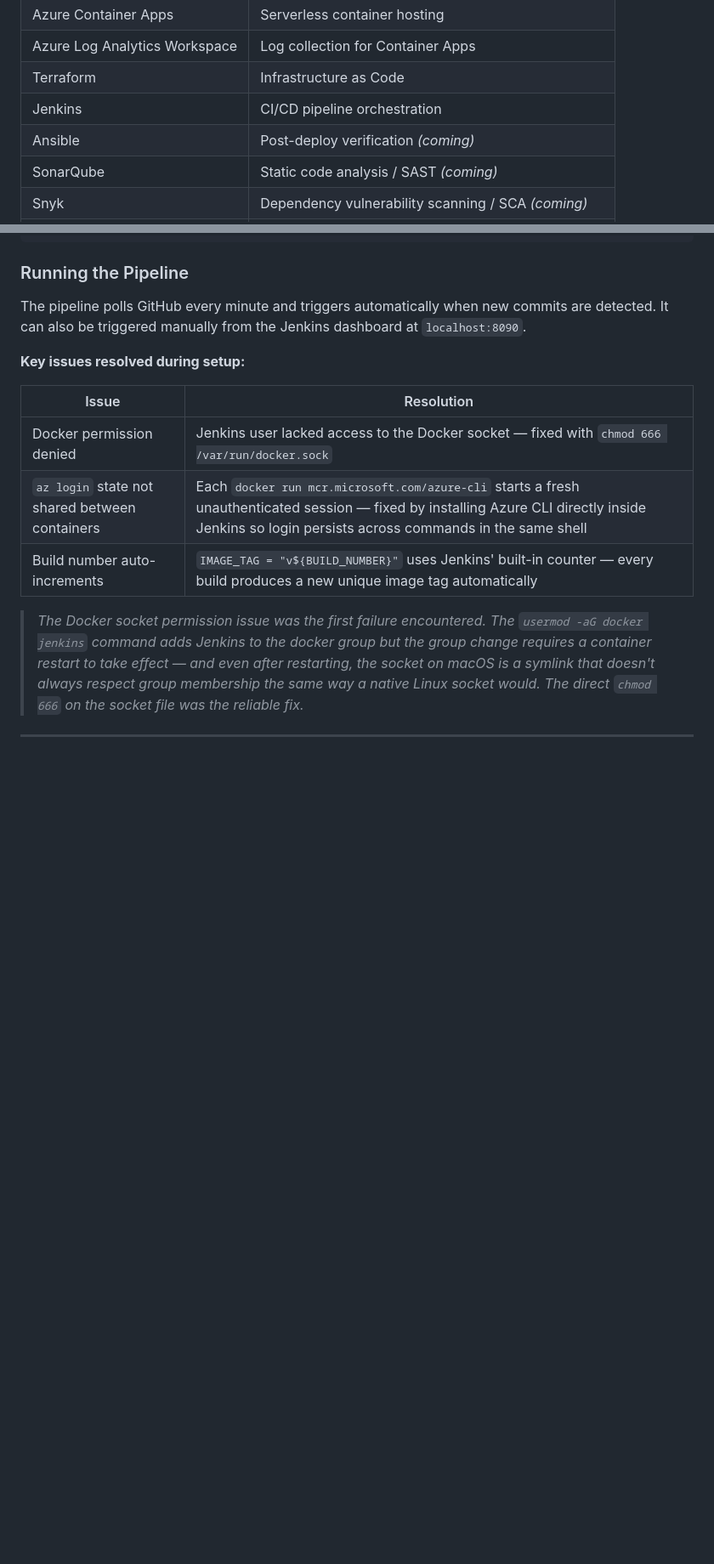
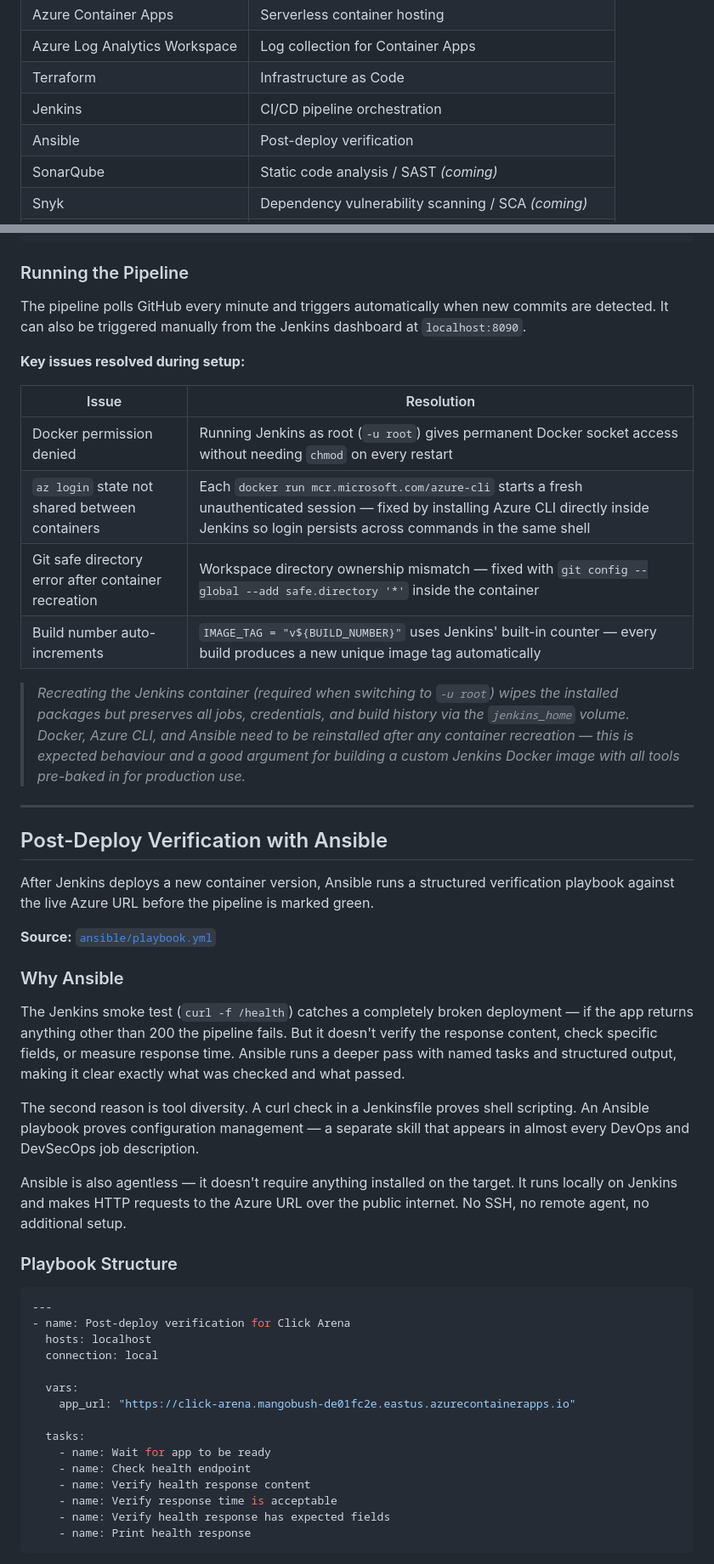
Before and after one commit to VanshBhardwaj1945/Click-Arena-DevSecOps, a Markdown page: docs/FULL_README.md, 2 parts joined by grey strips. Shown at 85% size. Drawn GitHub-style; blank space fills up the shorter version.

````diff
--- a/docs/FULL_README.md
+++ b/docs/FULL_README.md
@@ -77,7 +83,7 @@ This is being built and documented as a hands-on learning project while studying
 | Azure Log Analytics Workspace | Log collection for Container Apps |
 | Terraform | Infrastructure as Code |
 | Jenkins | CI/CD pipeline orchestration |
-| Ansible | Post-deploy verification *(coming)* |
+| Ansible | Post-deploy verification |
 | SonarQube | Static code analysis / SAST *(coming)* |
 | Snyk | Dependency vulnerability scanning / SCA *(coming)* |
 | Trivy | Container image security scanning *(coming)* |
@@ -463,8 +469,46 @@ The pipeline polls GitHub every minute and triggers automatically when new commi
 
 | Issue | Resolution |
 |---|---|
-| Docker permission denied | Jenkins user lacked access to the Docker socket — fixed with `chmod 666 /var/run/docker.sock` |
+| Docker permission denied | Running Jenkins as root (`-u root`) gives permanent Docker socket access without needing `chmod` on every restart |
 | `az login` state not shared between containers | Each `docker run mcr.microsoft.com/azure-cli` starts a fresh unauthenticated session — fixed by installing Azure CLI directly inside Jenkins so login persists across commands in the same shell |
+| Git safe directory error after container recreation | Workspace directory ownership mismatch — fixed with `git config --global --add safe.directory '*'` inside the container |
 | Build number auto-increments | `IMAGE_TAG = "v${BUILD_NUMBER}"` uses Jenkins' built-in counter — every build produces a new unique image tag automatically |
 
-> *The Docker socket permission issue was the first failure encountered. The `usermod -aG docker jenkins` command adds Jenkins to the docker group but the group change requires a container restart to take effect — and even after restarting, the socket on macOS is a symlink that doesn't always respect group membership the same way a native Linux socket would. The direct `chmod 666` on the socket file was the reliable fix.*
+> *Recreating the Jenkins container (required when switching to `-u root`) wipes the installed packages but preserves all jobs, credentials, and build history via the `jenkins_home` volume. Docker, Azure CLI, and Ansible need to be reinstalled after any container recreation — this is expected behaviour and a good argument for building a custom Jenkins Docker image with all tools pre-baked in for production use.*
+
+---
+
+## Post-Deploy Verification with Ansible
+
+After Jenkins deploys a new container version, Ansible runs a structured verification playbook against the live Azure URL before the pipeline is marked green.
+
+**Source:** [`ansible/playbook.yml`](./ansible/playbook.yml)
+
+### Why Ansible
+
+The Jenkins smoke test (`curl -f /health`) catches a completely broken deployment — if the app returns anything other than 200 the pipeline fails. But it doesn't verify the response content, check specific fields, or measure response time. Ansible runs a deeper pass with named tasks and structured output, making it clear exactly what was checked and what passed.
+
+The second reason is tool diversity. A curl check in a Jenkinsfile proves shell scripting. An Ansible playbook proves configuration management — a separate skill that appears in almost every DevOps and DevSecOps job description.
+
+Ansible is also agentless — it doesn't require anything installed on the target. It runs locally on Jenkins and makes HTTP requests to the Azure URL over the public internet. No SSH, no remote agent, no additional setup.
+
+### Playbook Structure
+
+```yaml
+---
+- name: Post-deploy verification for Click Arena
+  hosts: localhost
+  connection: local
+
+  vars:
+    app_url: "https://click-arena.mangobush-de01fc2e.eastus.azurecontainerapps.io"
+
+  tasks:
+    - name: Wait for app to be ready
+    - name: Check health endpoint
+    - name: Verify health response content
+    - name: Verify response time is acceptable
+    - name: Verify health response has expected fields
+    - name: Print health response
+```
+
````
Also changed, not shown: other parts of docs/FULL_README.md (+66 -16 lines), README.md (+30 -11 lines), docs/screenshots/03-ansible-build.png (added).
